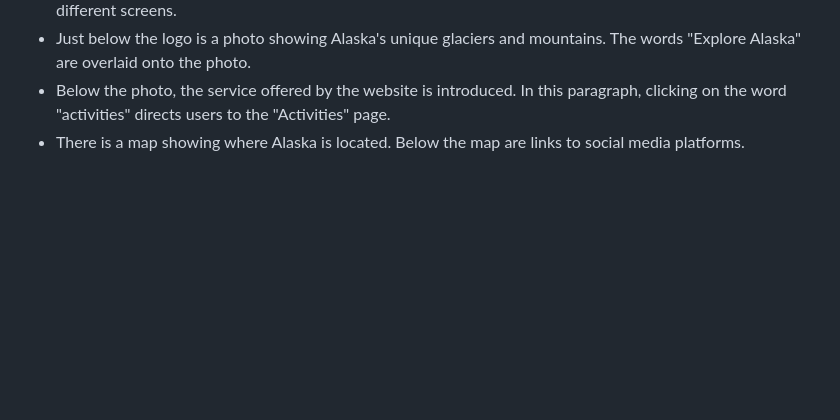
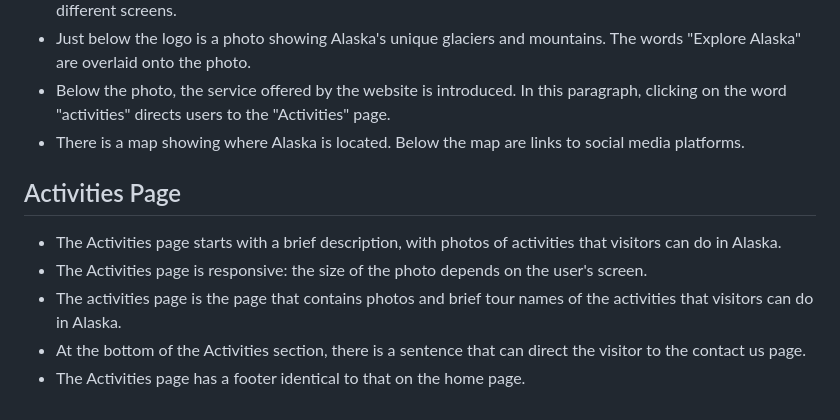
Before and after one commit to techistem/alaska, a Markdown page: Docs/README.md, the part around the change. GitHub-like rendering; blank space fills up the shorter version.

Commit message:
Add activities page

```diff
--- a/Docs/README.md
+++ b/Docs/README.md
@@ -133,3 +133,9 @@ The wireframes should not be considered finished product, but as a tool I used a
 - Just below the logo is a photo showing Alaska's unique glaciers and mountains.  The words "Explore Alaska" are overlaid onto the photo.
 - Below the photo, the service offered by the website is introduced. In this paragraph, clicking on the word "activities" directs users to the "Activities" page.
 - There is a map showing where Alaska is located. Below the map are links to social media platforms.
+## Activities Page
+- The Activities page starts with a brief description, with photos of  activities that visitors can do in Alaska.
+- The Activities page is responsive: the size of the photo depends on the user's screen.
+- The activities page is the page that contains photos and brief tour names of the activities that visitors can do in Alaska.
+- At the bottom of the Activities section, there is a sentence that can direct the visitor to the contact us page.
+- The Activities page has a footer identical to that on the home page.
```
